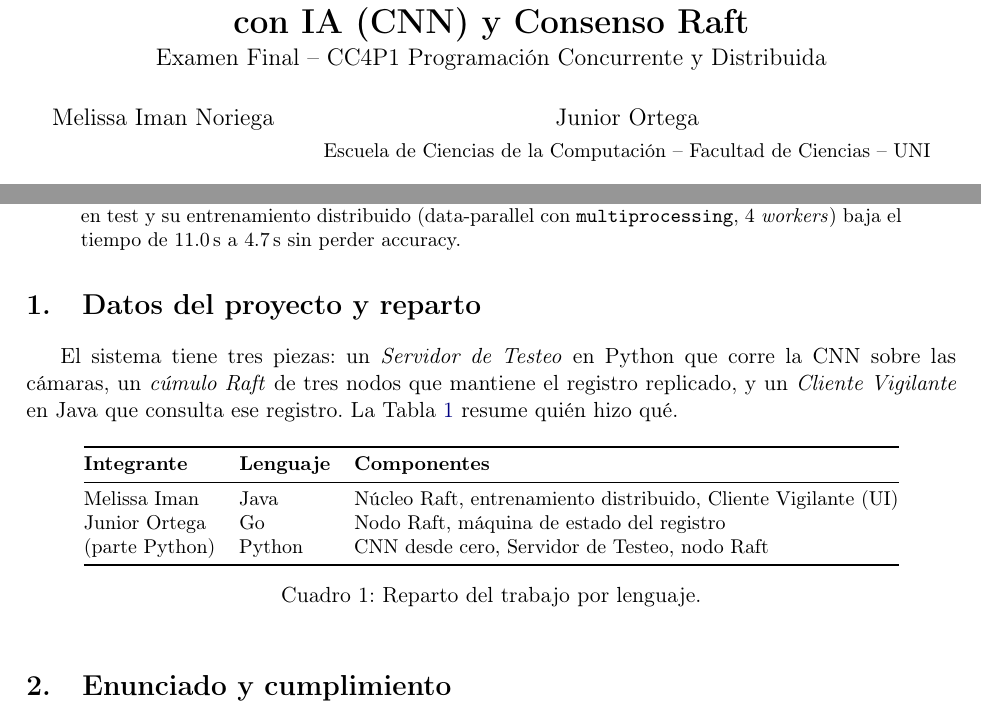
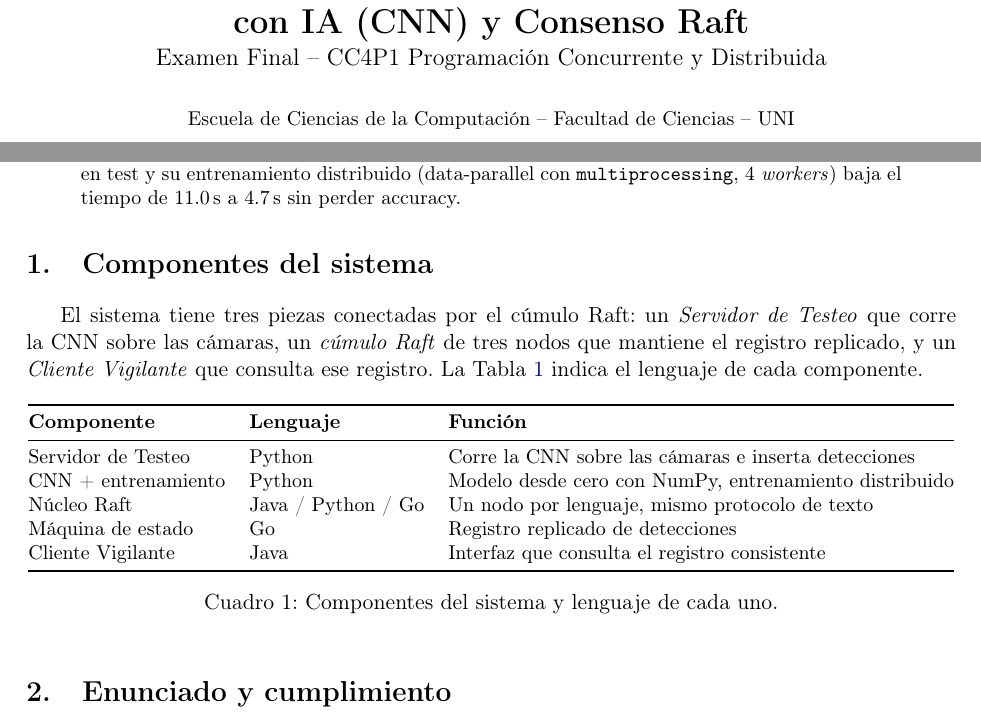
Before and after one commit to Melissa1221/final-cc4p1, a LaTeX paper (docs/informe/informe.tex): two parts of page 1 of 5, joined at a grey line, cut so that both start at the same text. Compiled offline with pdfLaTeX.

Commit message:
report: components by language instead of member names, no repo link

```diff
--- a/docs/informe/informe.tex
+++ b/docs/informe/informe.tex
@@ -37,8 +37,7 @@
 \title{\vspace{-1cm}\textbf{Sistema Distribuido de Reconocimiento de Objetos\\
 con IA (CNN) y Consenso Raft}\\[2pt]
 \large Examen Final -- CC4P1 Programaci\'on Concurrente y Distribuida}
-\author{Melissa Iman Noriega \and Junior Ortega\\[2pt]
-\small Escuela de Ciencias de la Computaci\'on -- Facultad de Ciencias -- UNI}
+\author{\small Escuela de Ciencias de la Computaci\'on -- Facultad de Ciencias -- UNI}
 \date{2026-I}
 
 \begin{document}
@@ -62,23 +61,25 @@ su entrenamiento distribuido (data-parallel con \texttt{multiprocessing},
 4 \emph{workers}) baja el tiempo de 11.0\,s a 4.7\,s sin perder accuracy.
 \end{abstract}
 
-\section{Datos del proyecto y reparto}
-El sistema tiene tres piezas: un \emph{Servidor de Testeo} en Python que corre la
-CNN sobre las c\'amaras, un \emph{c\'umulo Raft} de tres nodos que mantiene el
-registro replicado, y un \emph{Cliente Vigilante} en Java que consulta ese
-registro. La Tabla~\ref{tab:reparto} resume qui\'en hizo qu\'e.
+\section{Componentes del sistema}
+El sistema tiene tres piezas conectadas por el c\'umulo Raft: un \emph{Servidor de
+Testeo} que corre la CNN sobre las c\'amaras, un \emph{c\'umulo Raft} de tres nodos
+que mantiene el registro replicado, y un \emph{Cliente Vigilante} que consulta ese
+registro. La Tabla~\ref{tab:comp} indica el lenguaje de cada componente.
 
 \begin{table}[h]\centering\small
 \begin{tabular}{@{}lll@{}}
 \toprule
-\textbf{Integrante} & \textbf{Lenguaje} & \textbf{Componentes} \\
+\textbf{Componente} & \textbf{Lenguaje} & \textbf{Funci\'on} \\
 \midrule
-Melissa Iman & Java & N\'ucleo Raft, entrenamiento distribuido, Cliente Vigilante (UI) \\
-Junior Ortega & Go & Nodo Raft, m\'aquina de estado del registro \\
-(parte Python) & Python & CNN desde cero, Servidor de Testeo, nodo Raft \\
+Servidor de Testeo & Python & Corre la CNN sobre las c\'amaras e inserta detecciones \\
+CNN + entrenamiento & Python & Modelo desde cero con NumPy, entrenamiento distribuido \\
+N\'ucleo Raft & Java / Python / Go & Un nodo por lenguaje, mismo protocolo de texto \\
+M\'aquina de estado & Go & Registro replicado de detecciones \\
+Cliente Vigilante & Java & Interfaz que consulta el registro consistente \\
 \bottomrule
 \end{tabular}
-\caption{Reparto del trabajo por lenguaje.}\label{tab:reparto}
+\caption{Componentes del sistema y lenguaje de cada uno.}\label{tab:comp}
 \end{table}
 
 \section{Enunciado y cumplimiento}
```
Also changed, not shown: docs/informe/informe.pdf, docs/informe/informe.tex (2 more changed lines).
